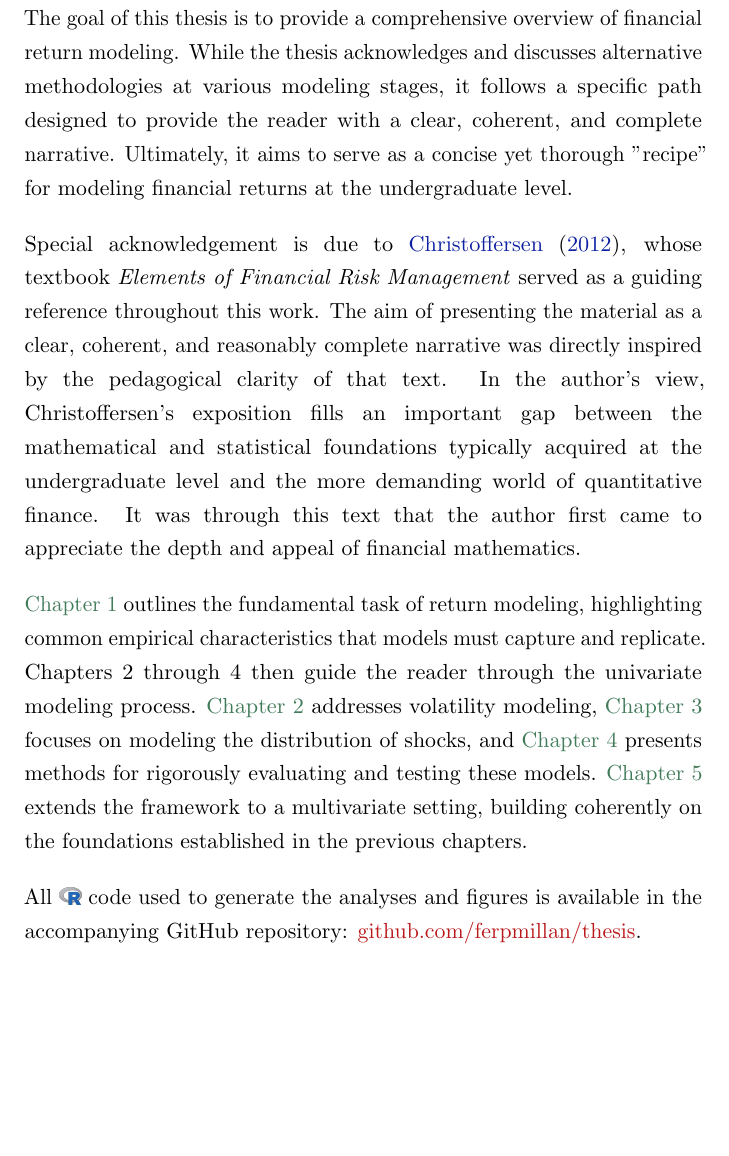
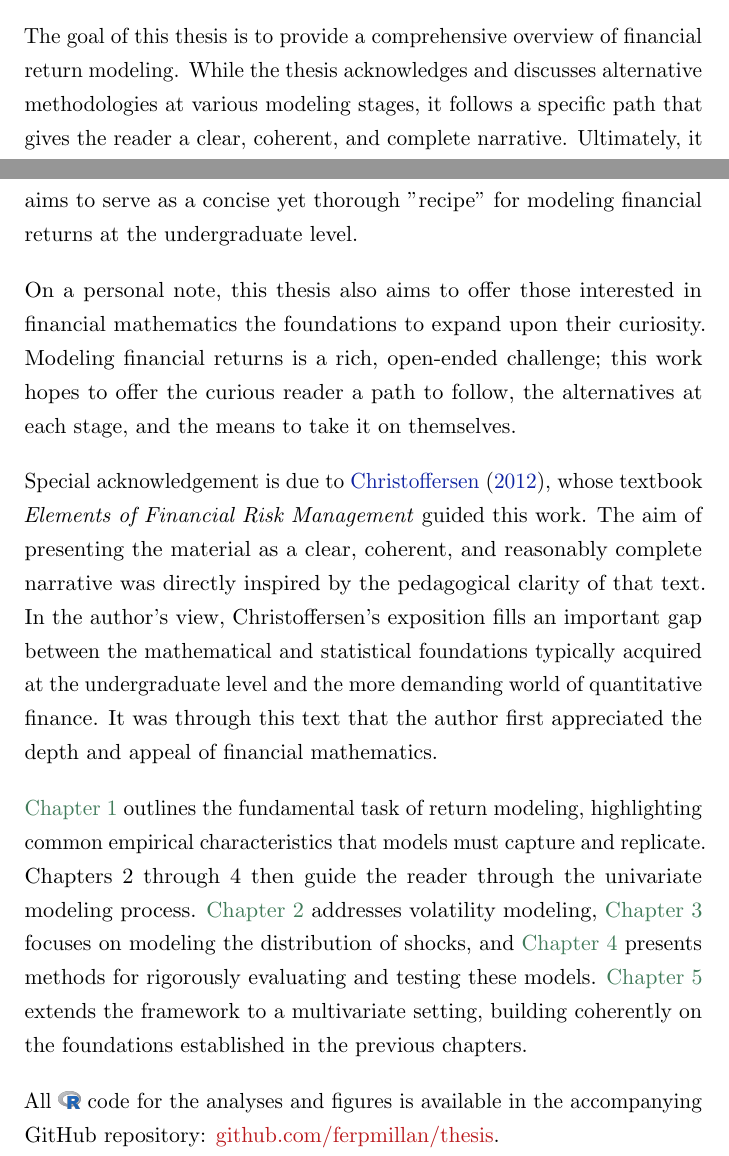
Before and after one commit to ferpmillan/thesis-tex, a LaTeX thesis (thesis/main/main.tex, which reads thesis/chapters/intro.tex): part of page 10 of 104 before the commit and two parts of pages 9 and 10 of 104 after it, the two joined at a grey line, cut so that both start at the same text, the shorter picture padded with empty space. Compiled offline with pdfLaTeX.

Commit message:
Last editorial changes before printing :)

```diff
--- a/thesis/chapters/intro.tex
+++ b/thesis/chapters/intro.tex
@@ -2,11 +2,13 @@
 \addcontentsline{toc}{chapter}{Introduction}
 
 A PhD student sits in his advisor’s office, scrambling through piles of computer outputs in an attempt to finish a task his advisor assigned. A visiting professor enters, and their ensuing conversation leads to a question so intriguing that it consumes the student’s thoughts overnight. The next morning, he rushes to the lab and begins coding. This is the origin story of the GARCH model, as narrated by \citeA{Bollerslev2023}, who describes the creation of the model as a personal odyssey. At that moment, Bollerslev had little idea of the profound impact his model would have, revitalizing and significantly expanding the literature on financial return modeling. This literature quickly grew, matured, and branched out, generating numerous alternative approaches for nearly every aspect of return modeling. This thesis is, in essence, a consequence of the question posed in 1984 and the extensive literature it subsequently inspired.
-\newpage
-The goal of this thesis is to provide a comprehensive overview of financial return modeling. While the thesis acknowledges and discusses alternative methodologies at various modeling stages, it follows a specific path designed to provide the reader with a clear, coherent, and complete narrative. Ultimately, it aims to serve as a concise yet thorough "recipe" for modeling financial returns at the undergraduate level.
 
-Special acknowledgement is due to \citeA{Christoffersen2012}, whose textbook \emph{Elements of Financial Risk Management} served as a guiding reference throughout this work. The aim of presenting the material as a clear, coherent, and reasonably complete narrative was directly inspired by the pedagogical clarity of that text. In the author’s view, Christoffersen’s exposition fills an important gap between the mathematical and statistical foundations typically acquired at the undergraduate level and the more demanding world of quantitative finance. It was through this text that the author first came to appreciate the depth and appeal of financial mathematics.
+The goal of this thesis is to provide a comprehensive overview of financial return modeling. While the thesis acknowledges and discusses alternative methodologies at various modeling stages, it follows a specific path that gives the reader a clear, coherent, and complete narrative. Ultimately, it aims to serve as a concise yet thorough "recipe" for modeling financial returns at the undergraduate level.
+
+On a personal note, this thesis also aims to offer those interested in financial mathematics the foundations to expand upon their curiosity. Modeling financial returns is a rich, open-ended challenge; this work hopes to offer the curious reader a path to follow, the alternatives at each stage, and the means to take it on themselves.
+
+Special acknowledgement is due to \citeA{Christoffersen2012}, whose textbook \emph{Elements of Financial Risk Management} guided this work. The aim of presenting the material as a clear, coherent, and reasonably complete narrative was directly inspired by the pedagogical clarity of that text. In the author’s view, Christoffersen’s exposition fills an important gap between the mathematical and statistical foundations typically acquired at the undergraduate level and the more demanding world of quantitative finance. It was through this text that the author first appreciated the depth and appeal of financial mathematics.
 
 \hyperref[chap:1]{Chapter 1} outlines the fundamental task of return modeling, highlighting common empirical characteristics that models must capture and replicate. Chapters 2 through 4 then guide the reader through the univariate modeling process. \hyperref[chap:2]{Chapter 2} addresses volatility modeling, \hyperref[chap:3]{Chapter 3} focuses on modeling the distribution of shocks, and \hyperref[chap:4]{Chapter 4} presents methods for rigorously evaluating and testing these models. \hyperref[chap:5]{Chapter 5} extends the framework to a multivariate setting, building coherently on the foundations established in the previous chapters.
 
-All \Rlogo\ code used to generate the analyses and figures is available in the accompanying GitHub repository: \href{https://github.com/ferpmillan/thesis}{github.com/ferpmillan/thesis}.
+All \Rlogo\ code for the analyses and figures is available in the accompanying GitHub repository: \href{https://github.com/ferpmillan/thesis}{github.com/ferpmillan/thesis}.
```
Also changed, not shown: 4 other files.
